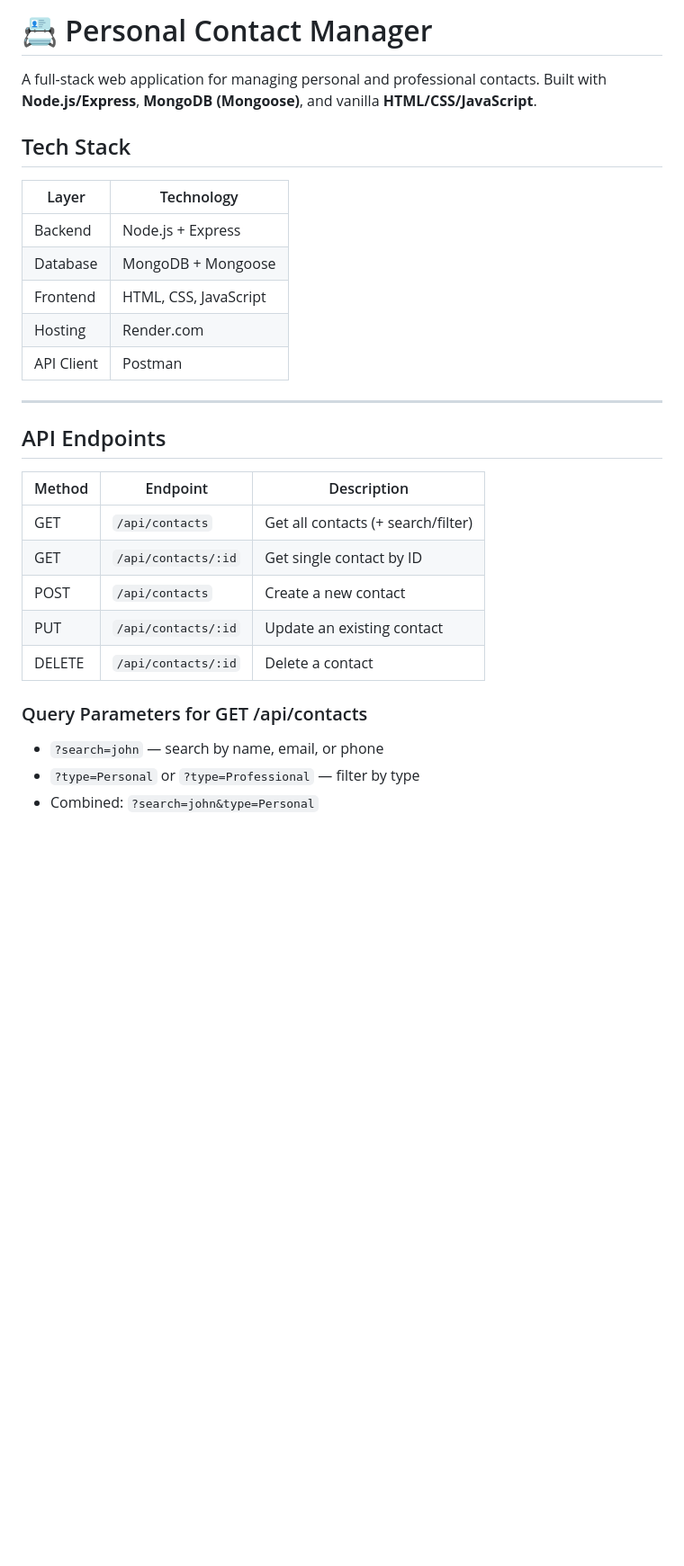
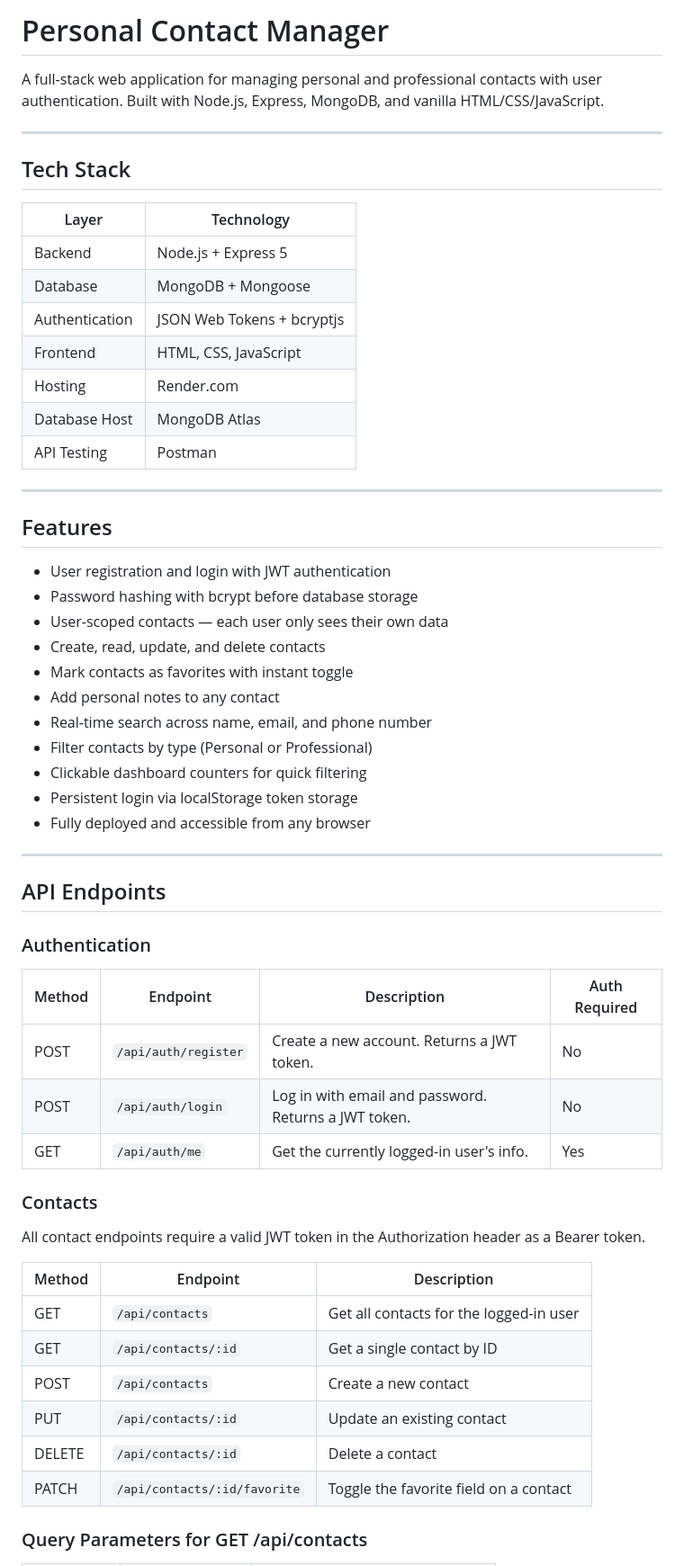
Before and after one commit to SamFredrick/Project_WebAPI_Fredrick, a Markdown page: README.md, the part around one of its changes. Shown at 90% size. Rendered like a GitHub page; blank space fills up the shorter version.

```diff
--- a/README.md
+++ b/README.md
@@ -1,31 +1,61 @@
-# 📇 Personal Contact Manager
+# Personal Contact Manager
 
-A full-stack web application for managing personal and professional contacts. Built with **Node.js/Express**, **MongoDB (Mongoose)**, and vanilla **HTML/CSS/JavaScript**.
+A full-stack web application for managing personal and professional contacts with user authentication. Built with Node.js, Express, MongoDB, and vanilla HTML/CSS/JavaScript.
+
+---
 
 ## Tech Stack
 
-| Layer      | Technology              |
-|------------|-------------------------|
-| Backend    | Node.js + Express       |
-| Database   | MongoDB + Mongoose      |
-| Frontend   | HTML, CSS, JavaScript   |
-| Hosting    | Render.com              |
-| API Client | Postman                 |
+| Layer          | Technology                  |
+|----------------|-----------------------------|
+| Backend        | Node.js + Express 5         |
+| Database       | MongoDB + Mongoose           |
+| Authentication | JSON Web Tokens + bcryptjs  |
+| Frontend       | HTML, CSS, JavaScript       |
+| Hosting        | Render.com                  |
+| Database Host  | MongoDB Atlas               |
+| API Testing    | Postman                     |
+
+---
+
+## Features
+
+- User registration and login with JWT authentication
+- Password hashing with bcrypt before database storage
+- User-scoped contacts — each user only sees their own data
+- Create, read, update, and delete contacts
+- Mark contacts as favorites with instant toggle
+- Add personal notes to any contact
+- Real-time search across name, email, and phone number
+- Filter contacts by type (Personal or Professional)
+- Clickable dashboard counters for quick filtering
+- Persistent login via localStorage token storage
+- Fully deployed and accessible from any browser
 
 ---
 
 ## API Endpoints
 
-| Method | Endpoint               | Description                    |
-|--------|------------------------|--------------------------------|
-| GET    | `/api/contacts`        | Get all contacts (+ search/filter) |
-| GET    | `/api/contacts/:id`    | Get single contact by ID       |
-| POST   | `/api/contacts`        | Create a new contact           |
-| PUT    | `/api/contacts/:id`    | Update an existing contact     |
-| DELETE | `/api/contacts/:id`    | Delete a contact               |
+### Authentication
+
+| Method | Endpoint              | Description                                          | Auth Required |
+|--------|-----------------------|------------------------------------------------------|---------------|
+| POST   | `/api/auth/register`  | Create a new account. Returns a JWT token.           | No            |
+| POST   | `/api/auth/login`     | Log in with email and password. Returns a JWT token. | No            |
+| GET    | `/api/auth/me`        | Get the currently logged-in user's info.             | Yes           |
+
+### Contacts
+
+All contact endpoints require a valid JWT token in the Authorization header as a Bearer token.
+
+| Method | Endpoint                        | Description                                      |
+|--------|---------------------------------|--------------------------------------------------|
+| GET    | `/api/contacts`                 | Get all contacts for the logged-in user          |
+| GET    | `/api/contacts/:id`             | Get a single contact by ID                       |
+| POST   | `/api/contacts`                 | Create a new contact                             |
+| PUT    | `/api/contacts/:id`             | Update an existing contact                       |
+| DELETE | `/api/contacts/:id`             | Delete a contact                                 |
+| PATCH  | `/api/contacts/:id/favorite`    | Toggle the favorite field on a contact           |
 
 ### Query Parameters for GET /api/contacts
-- `?search=john` — search by name, email, or phone
-- `?type=Personal` or `?type=Professional` — filter by type
-- Combined: `?search=john&type=Personal`
 
```
Also changed, not shown: other parts of README.md (+136 -60 lines).
